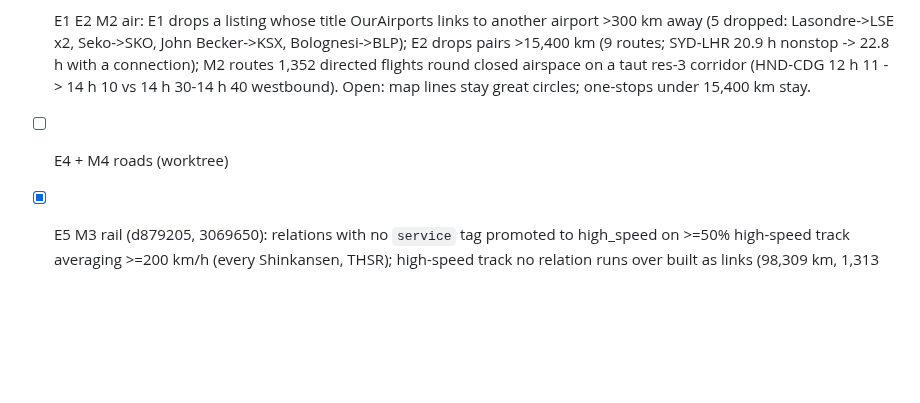
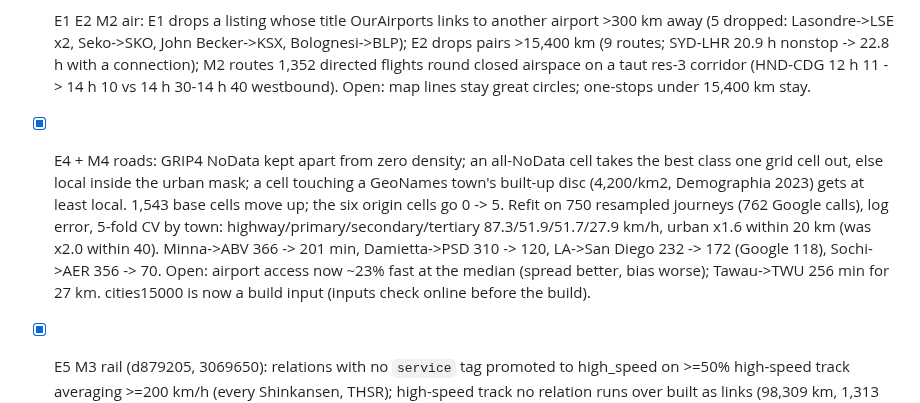
Before and after one commit to hletrd/transport-maps, a Markdown page: plan/2026-10-14-rebuild30-data.md, the part around the change. GitHub-like rendering; blank space fills up the shorter version.

Commit message:
docs(plan): 📝 record the road fixes

```diff
--- a/plan/2026-10-14-rebuild30-data.md
+++ b/plan/2026-10-14-rebuild30-data.md
@@ -55,7 +55,17 @@ right; the pairs above are the check, not the fit.
   flights round closed airspace on a taut res-3 corridor (HND-CDG 12 h 11 ->
   14 h 10 vs 14 h 30-14 h 40 westbound). Open: map lines stay great circles;
   one-stops under 15,400 km stay.
-- [ ] E4 + M4 roads (worktree)
+- [x] E4 + M4 roads: GRIP4 NoData kept apart from zero density; an all-NoData
+  cell takes the best class one grid cell out, else local inside the urban
+  mask; a cell touching a GeoNames town's built-up disc (4,200/km2,
+  Demographia 2023) gets at least local. 1,543 base cells move up; the six
+  origin cells go 0 -> 5. Refit on 750 resampled journeys (762 Google calls),
+  log error, 5-fold CV by town: highway/primary/secondary/tertiary
+  87.3/51.9/51.7/27.9 km/h, urban x1.6 within 20 km (was x2.0 within 40).
+  Minna->ABV 366 -> 201 min, Damietta->PSD 310 -> 120, LA->San Diego 232 ->
+  172 (Google 118), Sochi->AER 356 -> 70. Open: airport access now ~23% fast
+  at the median (spread better, bias worse); Tawau->TWU 256 min for 27 km.
+  cities15000 is now a build input (inputs check online before the build).
 - [x] E5 M3 rail (d879205, 3069650): relations with no `service` tag promoted to
   high_speed on >=50% high-speed track averaging >=200 km/h (every
   Shinkansen, THSR); high-speed track no relation runs over built as links
```
